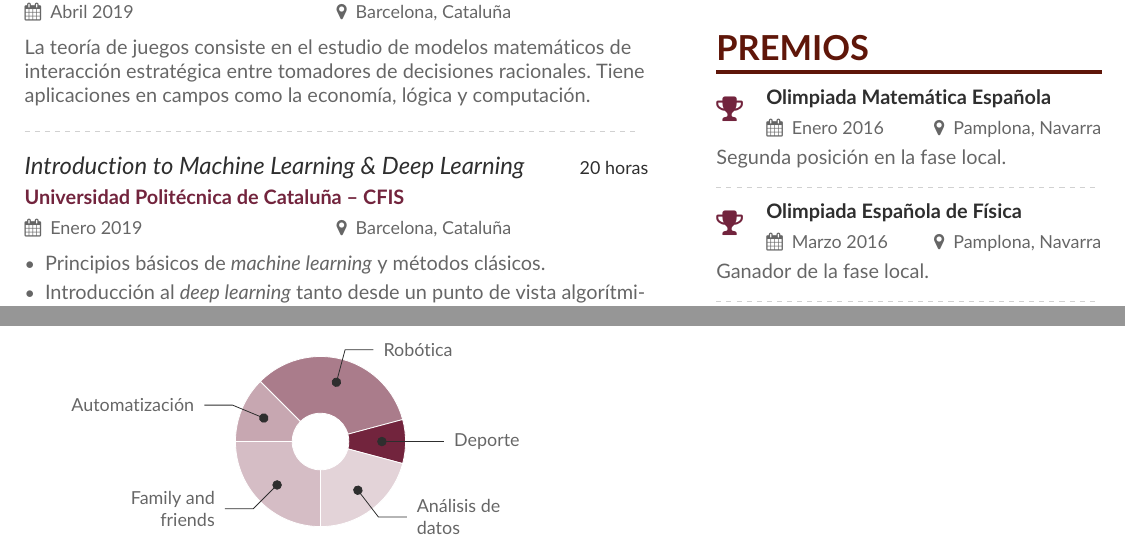
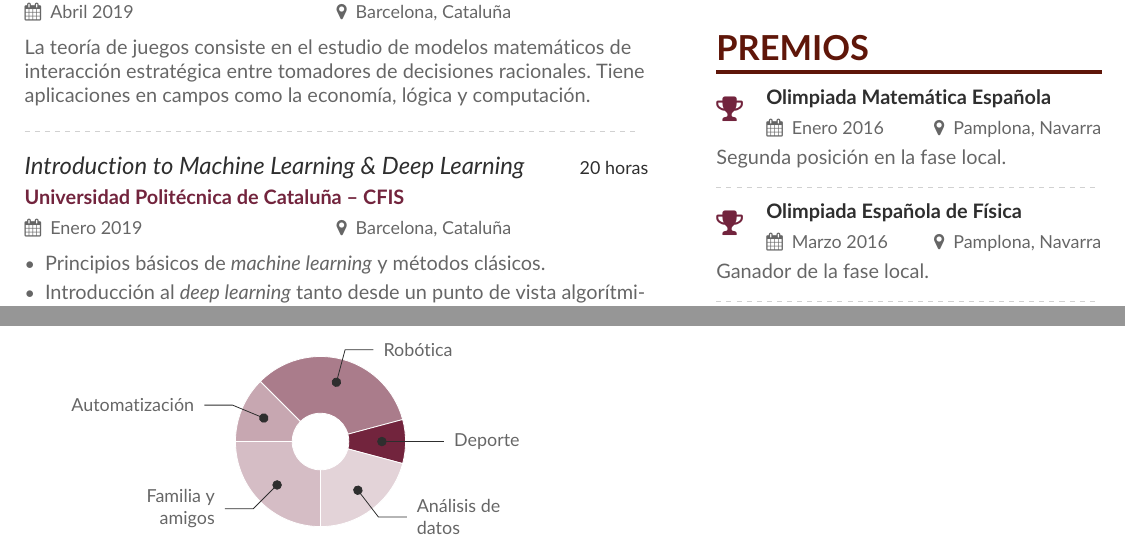
Before and after one commit to david-alvarez-rosa/curriculum-vitae, a LaTeX CV (Curriculum_es.tex): two parts of pages 1 and 2 of 2, joined at a grey line, cut so that both start at the same text. Compiled offline with pdfLaTeX.

Commit message:
Correct typo in spanish version.

```diff
--- a/Curriculum_es.tex
+++ b/Curriculum_es.tex
@@ -204,7 +204,7 @@ estudiantes, mediante análisis de datos.
 \cvsection{Intereses}
 
 \wheelchart{1.5cm}{0.5cm}{%
-  6/8em/accent!30/Family and \\ friends,
+  6/8em/accent!30/Familia y \\ amigos,
   3/8em/accent!40/Automatización,
   8/8em/accent!60/Robótica,
   2/10em/accent/Deporte,
```
Also changed, not shown: page1sidebar_es.tex (+1 -1 lines).
